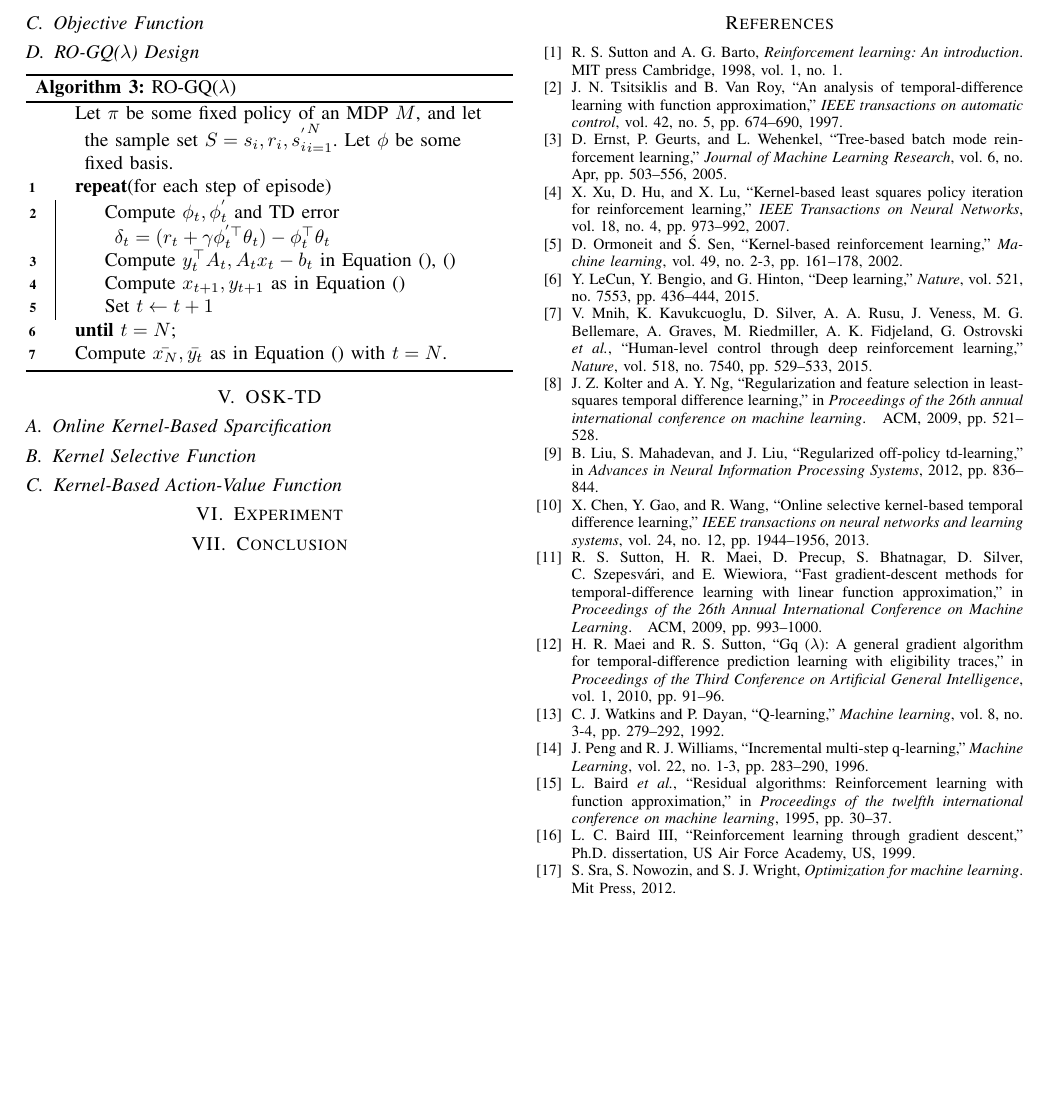
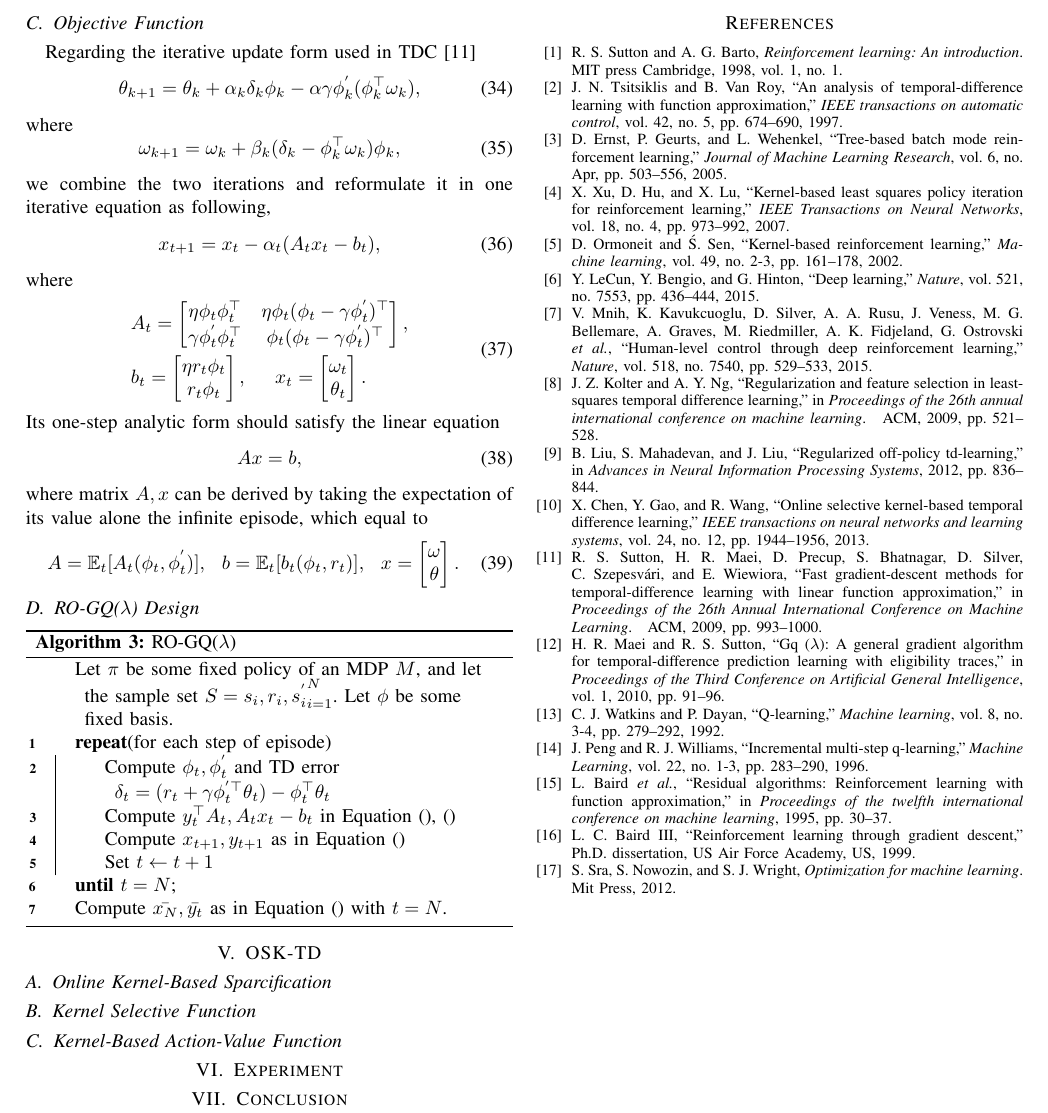
Before and after one commit to 356255531/Forschungspraxis, a LaTeX paper (Final Report/Report.tex): part of page 5 of 5, cut so that both start at the same text, the shorter picture padded with empty space. Compiled offline with pdfLaTeX.

Commit message:
objectiv function

```diff
--- a/Final Report/Report.tex
+++ b/Final Report/Report.tex
@@ -695,6 +695,36 @@ $\phi$ possesses saddle-points if and only if optimization problem $P$ and $D$ h
 
 This property could be particularly helpful when solving, for example, a minimization problem which aims to minimize a well structured subdifferential convex objective function $\bar{\phi}(x) = \sup_{y\in\mathcal{Y}}\phi(x, y)$ over $x$, which is not solvable to many convex optimization techniques, where smoothness is required. By applying this property it can be converted to a dual maximization problem over $y$, whose objective function is a differentiable convex function $\underset{\bar{}}{\phi}(y)=\inf_{x\in\mathcal{X}}\phi(x, y)$. Therefore, convex-concave saddle-point approach is a possible solution for $\ell1$ norm problem.
 \subsection{Objective Function}
+Regarding the iterative update form used in TDC \cite{sutton2009fast}
+\begin{equation}
+			\theta_{k+1} = \theta_{k}+\alpha_{k}\delta_k\phi_k -\alpha\gamma\phi_{k}^{'}(\phi_k^\top\omega_{k}),
+\end{equation}
+where
+\begin{equation}
+	\omega_{k+1}=\omega_{k}+\beta_{k}(\delta_{k}-\phi_{k}^\top\omega_{k})\phi_k,
+\end{equation}
+we combine the two iterations and reformulate it in one iterative equation as following,
+\begin{equation}
+	x_{t+1} = x_t-\alpha_t(A_tx_t-b_t),
+\end{equation}
+where
+\begin{equation}
+\begin{split}
+	&A_t = 	\begin{bmatrix}
+				\eta\phi_t\phi_t^\top & \eta\phi_t(\phi_t-\gamma\phi_t^{'})^\top \\
+				\gamma\phi_t^{'}\phi_t^\top & \phi_t(\phi_t-\gamma\phi_t^{'})^\top
+			\end{bmatrix},\\
+	&b_t=\begin{bmatrix}\eta r_t \phi_t \\ r_t\phi_t \end{bmatrix},\ \ \ \  x_t=\begin{bmatrix} \omega_t \\ \theta_t\end{bmatrix}.
+\end{split}
+\end{equation}
+Its one-step analytic form should satisfy the linear equation
+\begin{equation}
+	Ax = b,
+\end{equation}
+where matrix $A, x$ can be derived by taking the expectation of its value alone the infinite episode, which equal to
+\begin{equation}
+	A = \mathbb{E}_t[A_t(\phi_t, \phi_t^{'})],\ \ b = \mathbb{E}_t[b_t(\phi_t, r_t)],\ \ x=\begin{bmatrix} \omega \\ \theta\end{bmatrix}.
+\end{equation}
 \subsection{RO-GQ($\lambda$) Design}
 {
 	\removelatexerror% Nullify \@latex@error
```
Also changed, not shown: 1 other file.
